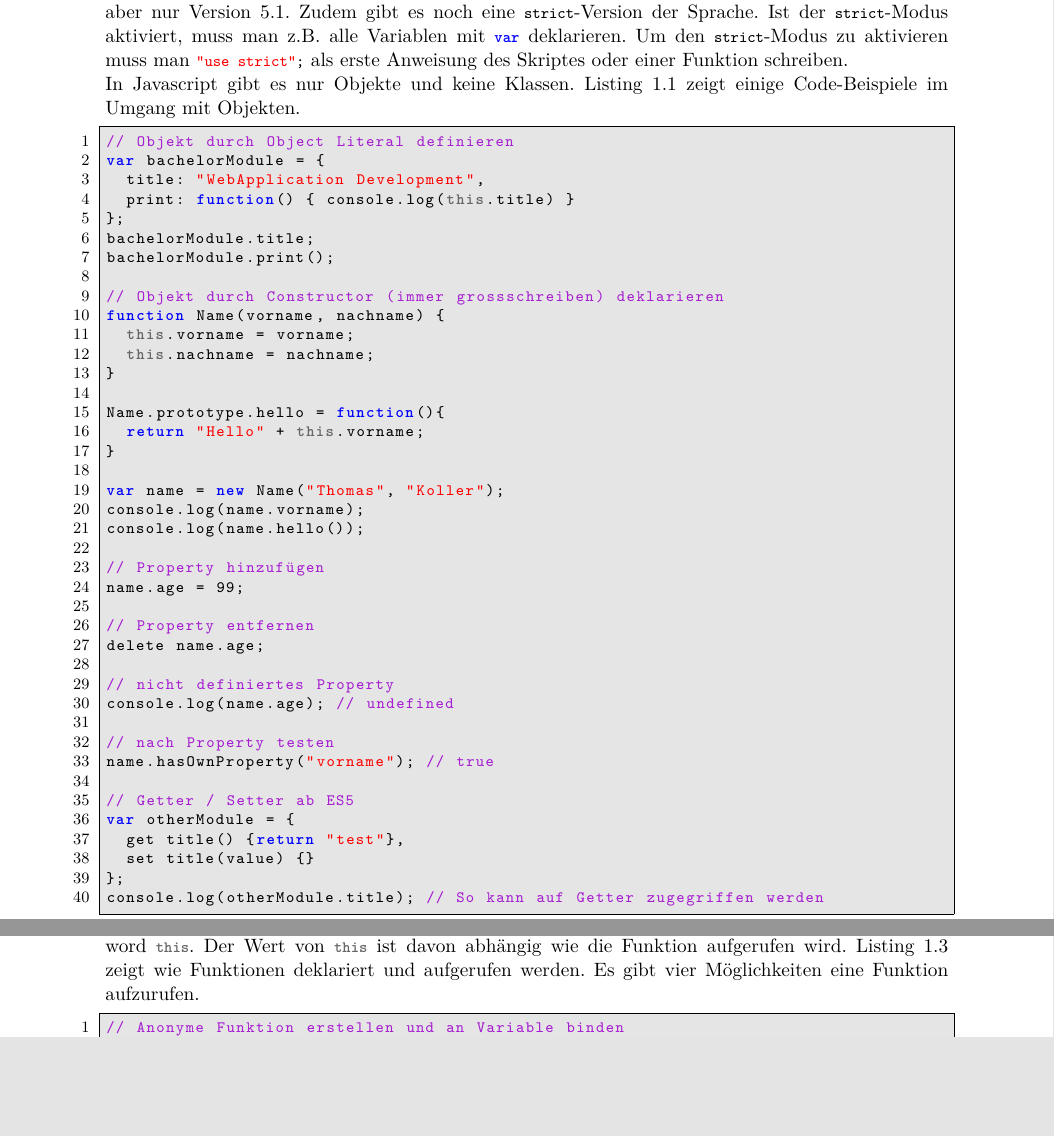
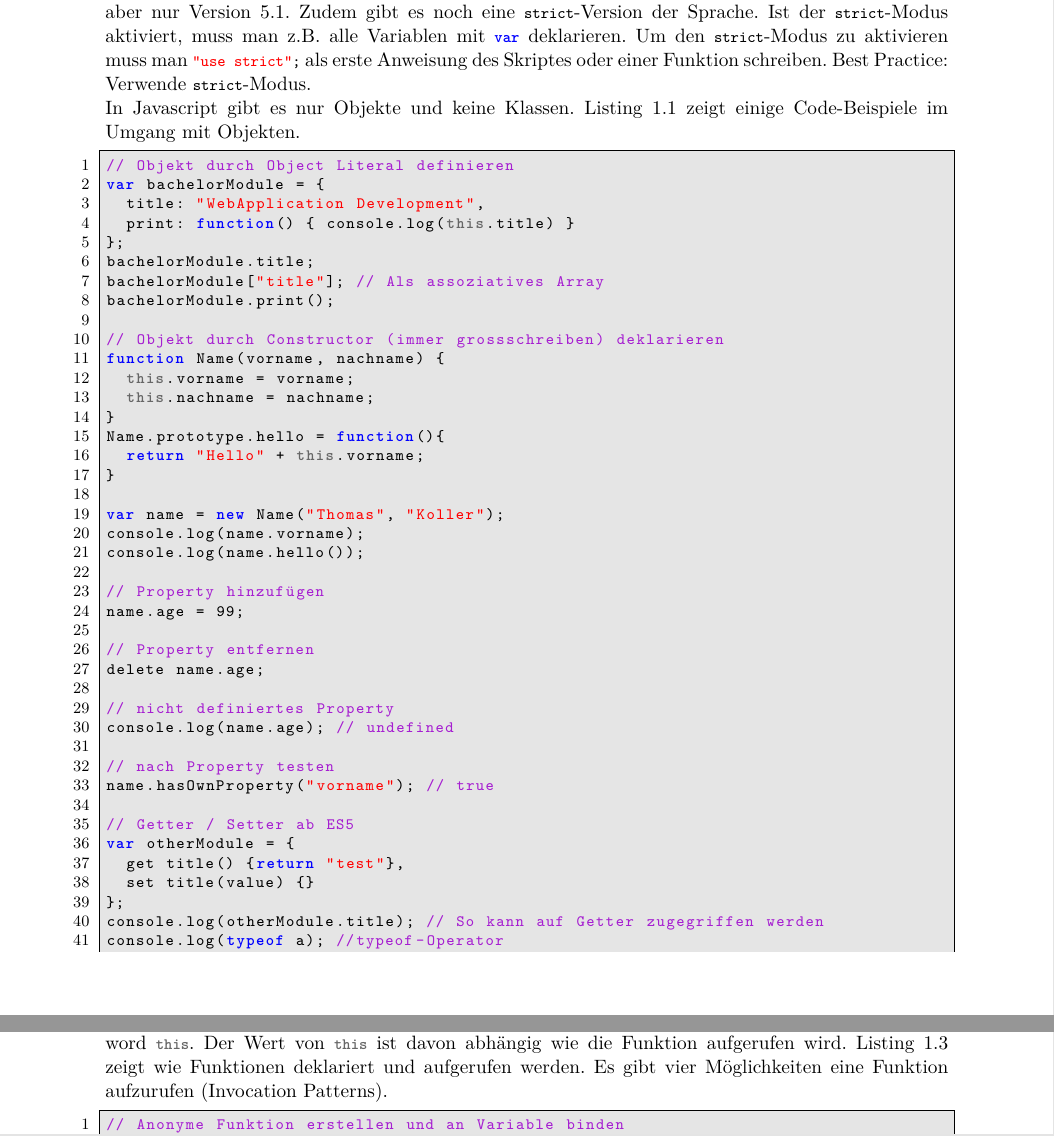
Before and after one commit to fabwu/zusammenfassung-webapp, a LaTeX document (Zusammenfassung_WEBAPP.tex, which reads javascript.tex): two parts of pages 2 and 4 of 13, joined at a grey line, cut so that both start at the same text, the shorter picture padded with empty space. Compiled offline with pdfLaTeX.

Commit message:
some corrections

```diff
--- a/javascript.tex
+++ b/javascript.tex
@@ -2,7 +2,7 @@
 
 \section{The Basics}
 
-Javascript heisst eigentlich ECMAScript, welche aktuell in Version 6 vorliegt. Browser unterstützen aber nur Version 5.1. Zudem gibt es noch eine \lstinline|strict|-Version der Sprache. Ist der \lstinline|strict|-Modus aktiviert, muss man z.B. alle Variablen mit \lstinline|var| deklarieren. Um den \lstinline|strict|-Modus zu aktivieren muss man \lstinline|"use strict";| als erste Anweisung des Skriptes oder einer Funktion schreiben.
+Javascript heisst eigentlich ECMAScript, welche aktuell in Version 6 vorliegt. Browser unterstützen aber nur Version 5.1. Zudem gibt es noch eine \lstinline|strict|-Version der Sprache. Ist der \lstinline|strict|-Modus aktiviert, muss man z.B. alle Variablen mit \lstinline|var| deklarieren. Um den \lstinline|strict|-Modus zu aktivieren muss man \lstinline|"use strict";| als erste Anweisung des Skriptes oder einer Funktion schreiben. Best Practice: Verwende  \lstinline|strict|-Modus.
 
 In Javascript gibt es nur Objekte und keine Klassen. Listing \ref{lst:objekte-deklarieren} zeigt einige Code-Beispiele im Umgang mit Objekten.
 
@@ -13,6 +13,7 @@ var bachelorModule = {
 	print: function() { console.log(this.title) }
 };
 bachelorModule.title;
+bachelorModule["title"]; // Als assoziatives Array
 bachelorModule.print();
 
 // Objekt durch Constructor (immer grossschreiben) deklarieren
@@ -47,6 +47,7 @@ var otherModule = {
 	set title(value) {}
 };
 console.log(otherModule.title); // So kann auf Getter zugegriffen werden
+console.log(typeof a); //typeof-Operator
 \end{lstlisting}
 
 In JavaScript enthält jedes Objekt implizit ein Property dass auf einen Prototypen zeigt. Diese Prototypen sind verkettet, wobei das letzte Objekt der Kette auf den \lstinline|null|-Prototyp zeigt. Wird ein Property im Objekt selbst nicht gefunden, wird die Prototyp-Kette danach durchsucht. Mit Hilfe der Methode \lstinline|Object.getPrototypeOf()| (ES5) kann explizit auf den Prototype zugegriffen werden. Abbildung \ref{fig:prototyp} zeigt wie die Properties \lstinline|vorname| und \lstinline|nachname| beim jeweiligen Objekt sind und die Methode \lstinline|hello()| von beiden Objekten beim Prototyp nachgeschlagen. Der Prototyp selbst, zeigt auf den \lstinline|null|-Prototyp.
@@ -103,7 +104,7 @@ var sum = a.reduce(function(x,y) {return x+y;}, 0);
 console.log(sum); // 21
 \end{lstlisting}
 
-In JavaScript sind Funktionen ebenfalls Objekte. Sie erhalten als unsichtbaren Parameter das Keyword \lstinline|this|. Der Wert von \lstinline|this| ist davon abhängig wie die Funktion aufgerufen wird. Listing \ref{lst:methoden-aufruf} zeigt wie Funktionen deklariert und aufgerufen werden. Es gibt vier Möglichkeiten eine Funktion aufzurufen.
+In JavaScript sind Funktionen ebenfalls Objekte. Sie erhalten als unsichtbaren Parameter das Keyword \lstinline|this|. Der Wert von \lstinline|this| ist davon abhängig wie die Funktion aufgerufen wird. Listing \ref{lst:methoden-aufruf} zeigt wie Funktionen deklariert und aufgerufen werden. Es gibt vier Möglichkeiten eine Funktion aufzurufen (Invocation Patterns).
 
 \begin{lstlisting}[label=lst:methoden-aufruf,caption=Methoden aufrufen]
 // Anonyme Funktion erstellen und an Variable binden
```
Also changed, not shown: javascript.tex (3 more changed lines).
